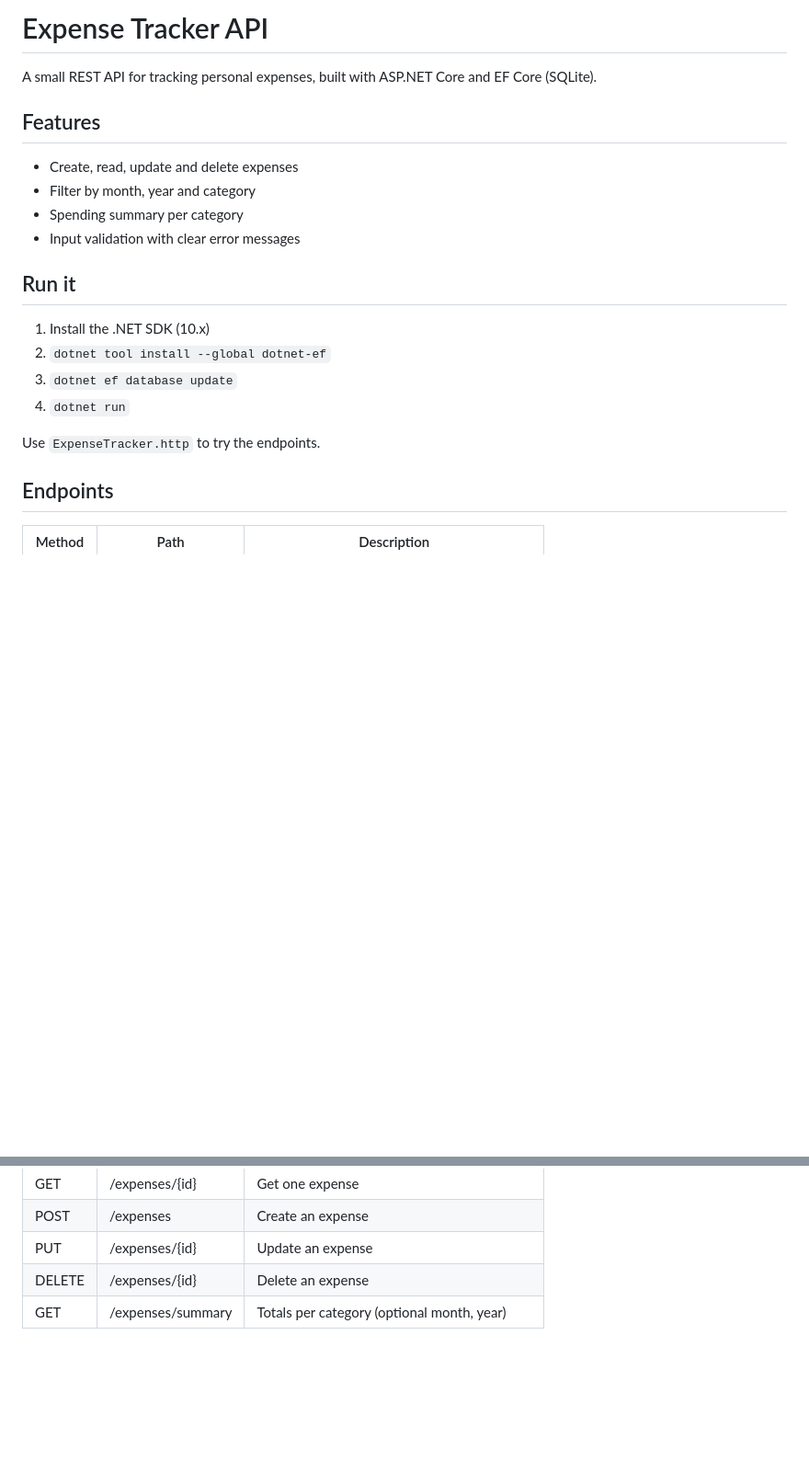
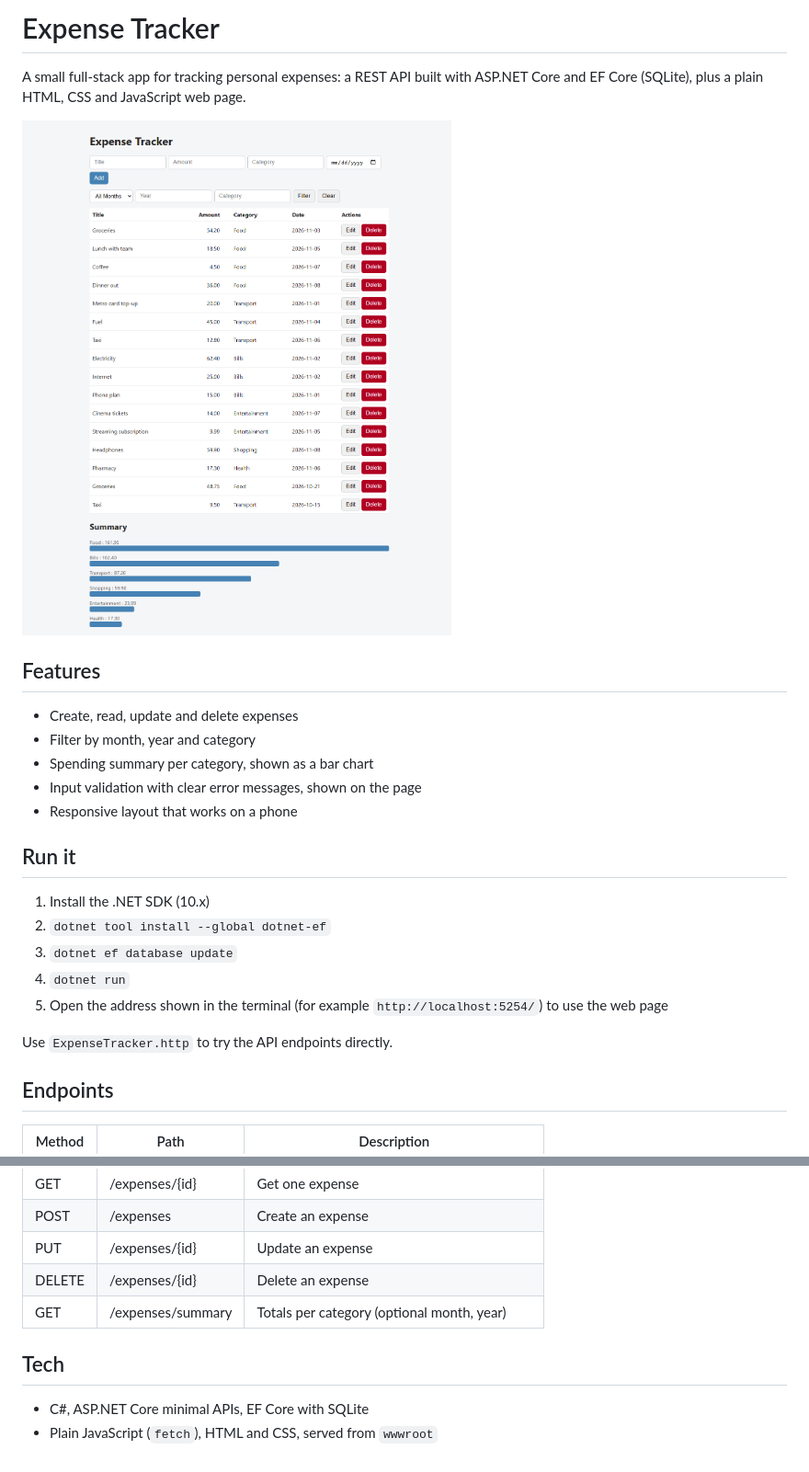
Before and after one commit to NikaBaidoshvilii/ExpenseTracker, a Markdown page: README.md, 2 parts joined by grey strips. Shown at 92% size. Drawn GitHub-style; pictures changed too: docs/screenshot.png (added); blank space fills up the shorter version.

Commit message:
Update README with screenshot and web UI

```diff
--- a/README.md
+++ b/README.md
@@ -1,20 +1,24 @@
-# Expense Tracker API
+# Expense Tracker
 
-A small REST API for tracking personal expenses, built with ASP.NET Core and EF Core (SQLite).
+A small full-stack app for tracking personal expenses: a REST API built with ASP.NET Core and EF Core (SQLite), plus a plain HTML, CSS and JavaScript web page.
+
+![Expense Tracker](docs/screenshot.png)
 
 ## Features
 - Create, read, update and delete expenses
 - Filter by month, year and category
-- Spending summary per category
-- Input validation with clear error messages
+- Spending summary per category, shown as a bar chart
+- Input validation with clear error messages, shown on the page
+- Responsive layout that works on a phone
 
 ## Run it
 1. Install the .NET SDK (10.x)
 2. `dotnet tool install --global dotnet-ef`
 3. `dotnet ef database update`
 4. `dotnet run`
+5. Open the address shown in the terminal (for example `http://localhost:5254/`) to use the web page
 
-Use `ExpenseTracker.http` to try the endpoints.
+Use `ExpenseTracker.http` to try the API endpoints directly.
 
 ## Endpoints
 | Method | Path | Description |
@@ -26,3 +30,7 @@ Use `ExpenseTracker.http` to try the endpoints.
 | PUT | /expenses/{id} | Update an expense |
 | DELETE | /expenses/{id} | Delete an expense |
 | GET | /expenses/summary | Totals per category (optional month, year) |
+
+## Tech
+- C#, ASP.NET Core minimal APIs, EF Core with SQLite
+- Plain JavaScript (`fetch`), HTML and CSS, served from `wwwroot`
```
Also changed, not shown: 1 other file.
